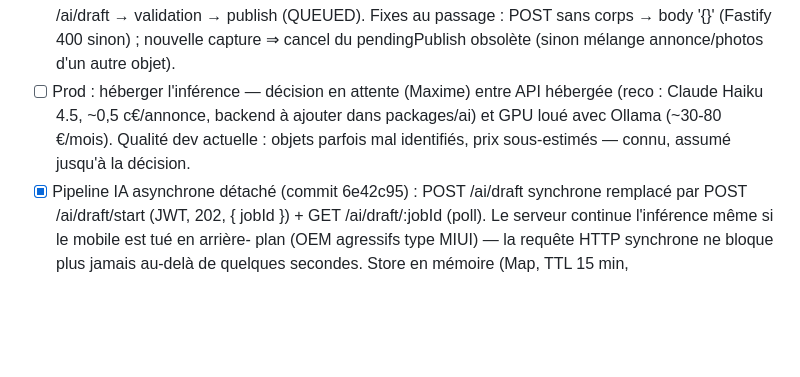
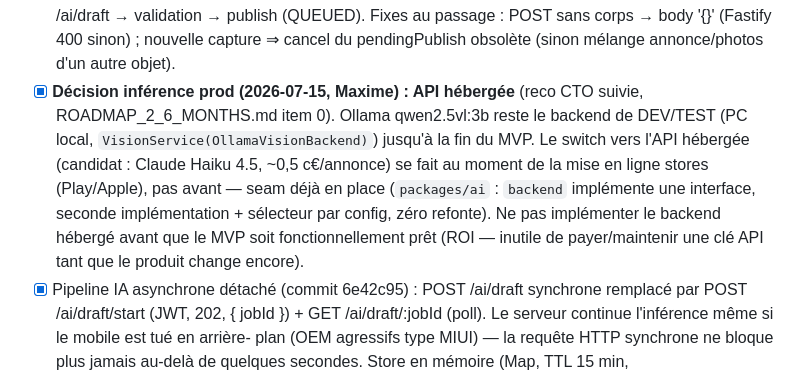
Before and after one commit to waylo1/FlipSync, a Markdown page: CLAUDE.md, the part around the change. Rendered like a GitHub page; blank space fills up the shorter version.

Commit message:
docs(architecture): acter Ollama en dev et API en prod

```diff
--- a/CLAUDE.md
+++ b/CLAUDE.md
@@ -385,10 +385,15 @@ Vérification → **commit atomique** (cf. règle Commits ci-dessous).
       complet photos → /ai/draft → validation → publish (QUEUED). Fixes au passage :
       POST sans corps → body '{}' (Fastify 400 sinon) ; nouvelle capture ⇒ cancel
       du pendingPublish obsolète (sinon mélange annonce/photos d'un autre objet).
-- [ ] Prod : héberger l'inférence — décision en attente (Maxime) entre API hébergée
-      (reco : Claude Haiku 4.5, ~0,5 c€/annonce, backend à ajouter dans packages/ai)
-      et GPU loué avec Ollama (~30-80 €/mois). Qualité dev actuelle : objets parfois
-      mal identifiés, prix sous-estimés — connu, assumé jusqu'à la décision.
+- [x] **Décision inférence prod (2026-07-15, Maxime) : API hébergée** (reco CTO suivie,
+      ROADMAP_2_6_MONTHS.md item 0). Ollama qwen2.5vl:3b reste le backend de DEV/TEST
+      (PC local, `VisionService(OllamaVisionBackend)`) jusqu'à la fin du MVP. Le
+      switch vers l'API hébergée (candidat : Claude Haiku 4.5, ~0,5 c€/annonce) se
+      fait au moment de la mise en ligne stores (Play/Apple), pas avant — seam déjà
+      en place (`packages/ai` : `backend` implémente une interface, seconde
+      implémentation + sélecteur par config, zéro refonte). Ne pas implémenter le
+      backend hébergé avant que le MVP soit fonctionnellement prêt (ROI — inutile de
+      payer/maintenir une clé API tant que le produit change encore).
 - [x] Pipeline IA asynchrone détaché (commit 6e42c95) : POST /ai/draft synchrone
       remplacé par POST /ai/draft/start (JWT, 202, { jobId }) + GET /ai/draft/:jobId
       (poll). Le serveur continue l'inférence même si le mobile est tué en arrière-
```
